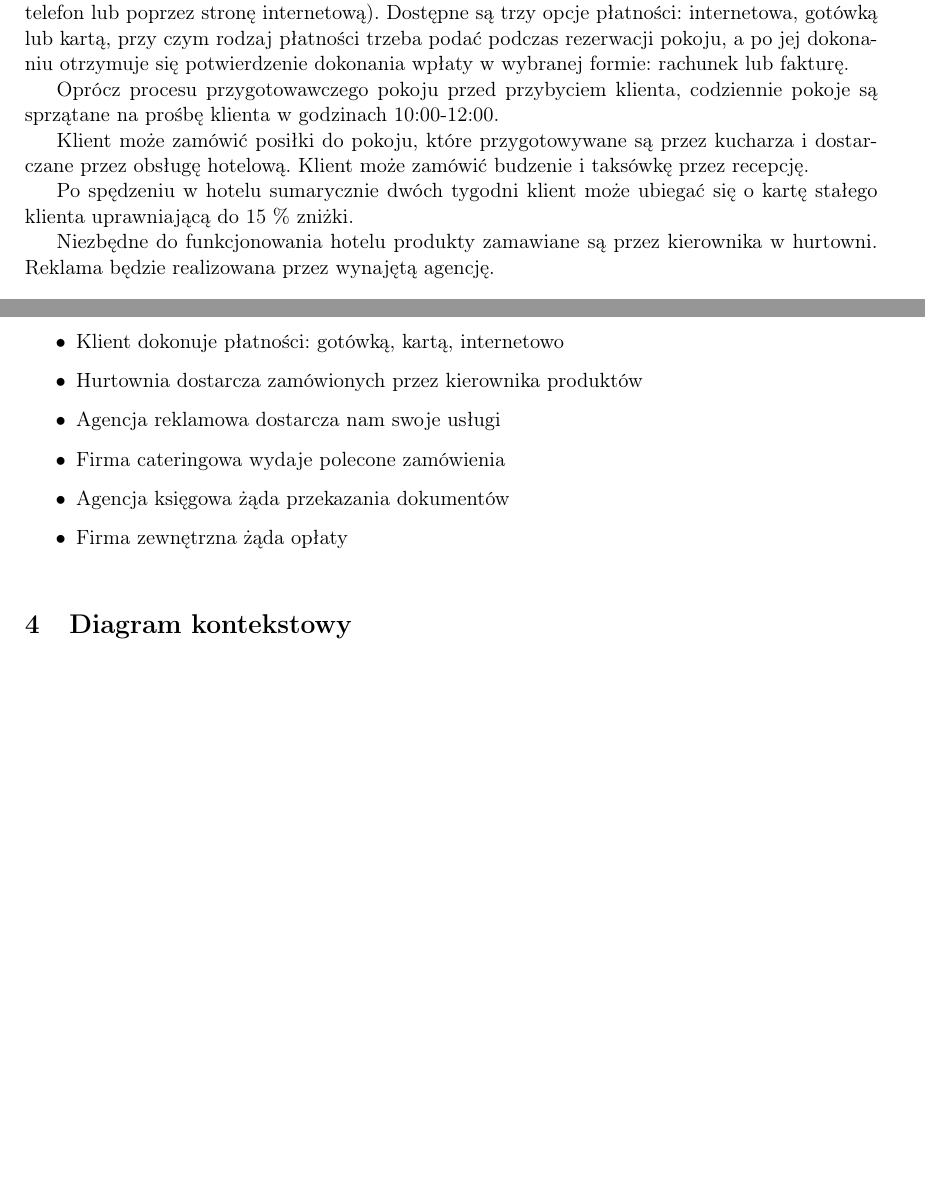
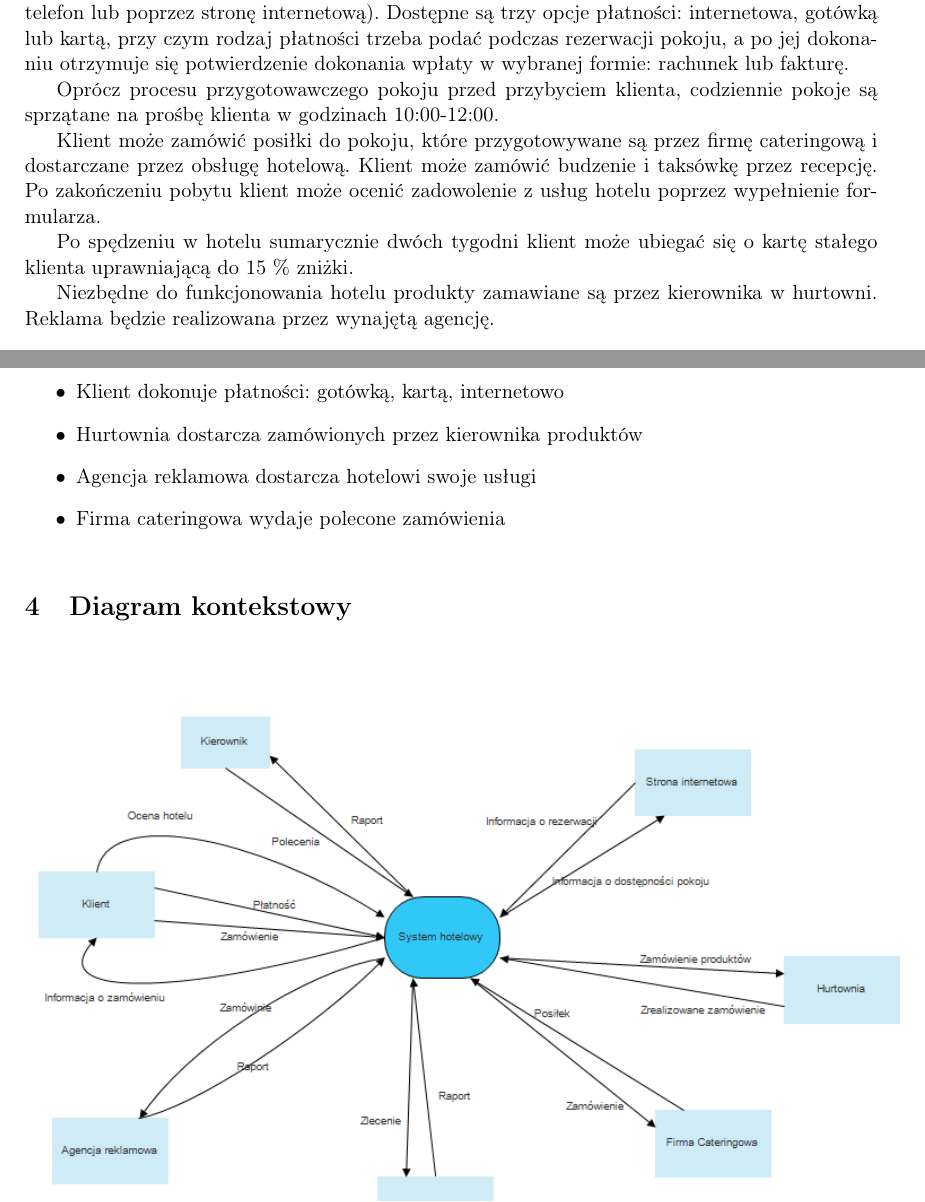
Before and after one commit to Catherine-PL/System-hotelowy, a LaTeX document (dokumentacjalatex.tex): two parts of pages 3 and 4 of 5, joined at a grey line, cut so that both start at the same text, the shorter picture padded with empty space. Compiled offline with pdfLaTeX.

Commit message:
poprawki streszczenia i listy zdarzeń  w tex

```diff
--- a/dokumentacjalatex.tex
+++ b/dokumentacjalatex.tex
@@ -134,7 +134,7 @@
 	Projekt ten modeluje działanie niewielkiego hotelu.\\ \indent
 	Hotel ten dysponować będzie pokojami dwu-, trzy- i czteroosobowymi w ilości równiej pięć na każdy typ z możliwością ich rezerwacji na okres minimum doby (osobiście w recepcji, przez telefon lub poprzez stronę internetową). Dostępne są trzy opcje płatności: internetowa, gotówką lub kartą, przy czym rodzaj płatności trzeba podać podczas rezerwacji pokoju, a po jej dokonaniu otrzymuje się potwierdzenie dokonania wpłaty w wybranej formie: rachunek lub fakturę. \\ \indent
 	Oprócz procesu przygotowawczego pokoju przed przybyciem klienta, codziennie pokoje są sprzątane na prośbę klienta w godzinach 10:00-12:00.  \\ \indent
-	Klient może zamówić posiłki do pokoju, które przygotowywane są przez kucharza i dostarczane przez obsługę hotelową. Klient może zamówić budzenie i taksówkę przez recepcję.	 \\ \indent
+	Klient może zamówić posiłki do pokoju, które przygotowywane są przez firmę cateringową i dostarczane przez obsługę hotelową. Klient może zamówić budzenie i taksówkę przez recepcję.	Po zakończeniu pobytu klient może ocenić zadowolenie z usług hotelu poprzez wypełnienie formularza.  \\ \indent
 	Po spędzeniu w hotelu sumarycznie dwóch tygodni klient może ubiegać się o kartę stałego klienta uprawniającą do 15 \% zniżki.  \\ \indent
 	Niezbędne do funkcjonowania hotelu produkty zamawiane są przez kierownika w hurtowni. Reklama będzie realizowana przez wynajętą agencję. \\
 
@@ -189,10 +189,8 @@
 		\item Klient dokonuje oceny świadczonych usług w recepcji
 		\item Klient dokonuje płatności: gotówką, kartą, internetowo
 		\item Hurtownia dostarcza zamówionych przez kierownika produktów
-		\item Agencja reklamowa dostarcza nam swoje usługi
+		\item Agencja reklamowa dostarcza hotelowi swoje usługi
 		\item Firma cateringowa wydaje polecone zamówienia
-		\item Agencja księgowa żąda przekazania dokumentów
-		\item Firma zewnętrzna żąda opłaty
 		\\
 	\end{itemize}
 
```
Also changed, not shown: dokumentacjalatex.pdf, 2 other files.
